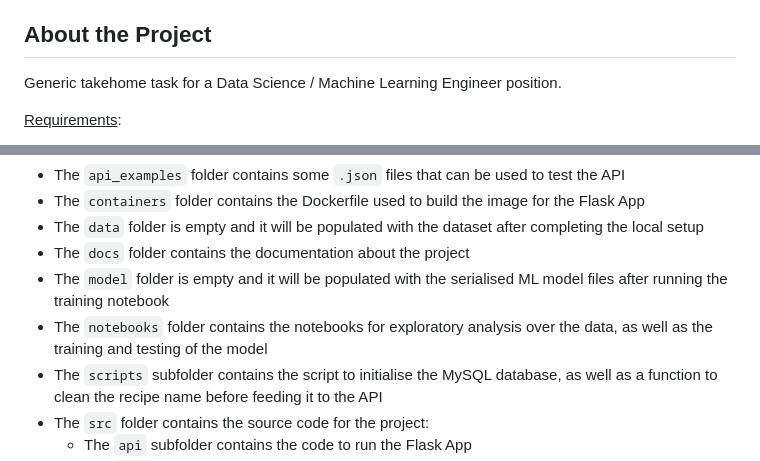
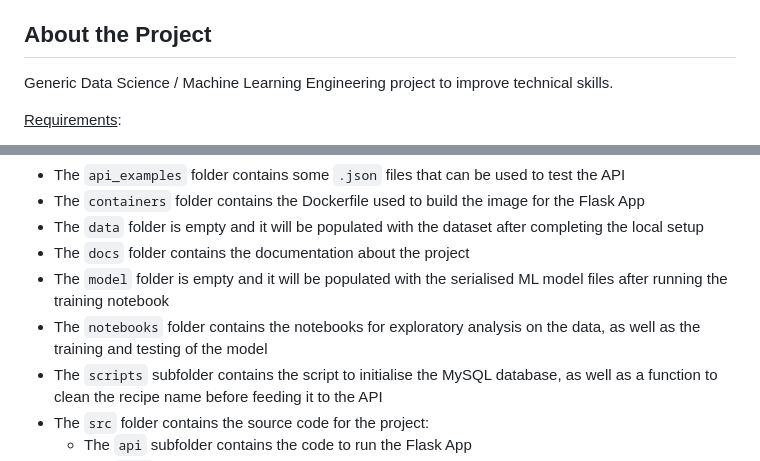
Before and after one commit to robertofierimonte/avocados-and-recipes, a Markdown page: README.md, 2 parts joined by grey strips. GitHub-like rendering.

```diff
--- a/README.md
+++ b/README.md
@@ -34,7 +34,7 @@
 <!-- ABOUT THE PROJECT -->
 ## About the Project
 
-Generic takehome task for a Data Science / Machine Learning Engineer position.
+Generic Data Science / Machine Learning Engineering project to improve technical skills.
 
 <u>Requirements</u>:
 
@@ -89,7 +89,7 @@ avocados-technical-task
 - The `data` folder is empty and it will be populated with the dataset after completing the local setup
 - The `docs` folder contains the documentation about the project
 - The `model` folder is empty and it will be populated with the serialised ML model files after running the training notebook
-- The `notebooks` folder contains the notebooks for exploratory analysis over the data, as well as the training and testing of the model
+- The `notebooks` folder contains the notebooks for exploratory analysis on the data, as well as the training and testing of the model
 - The `scripts` subfolder contains the script to initialise the MySQL database, as well as a function to clean the recipe name before feeding it to the API
 - The `src` folder contains the source code for the project:
    - The `api` subfolder contains the code to run the Flask App
```
Also changed, not shown: other parts of README.md (+8 -8 lines).
